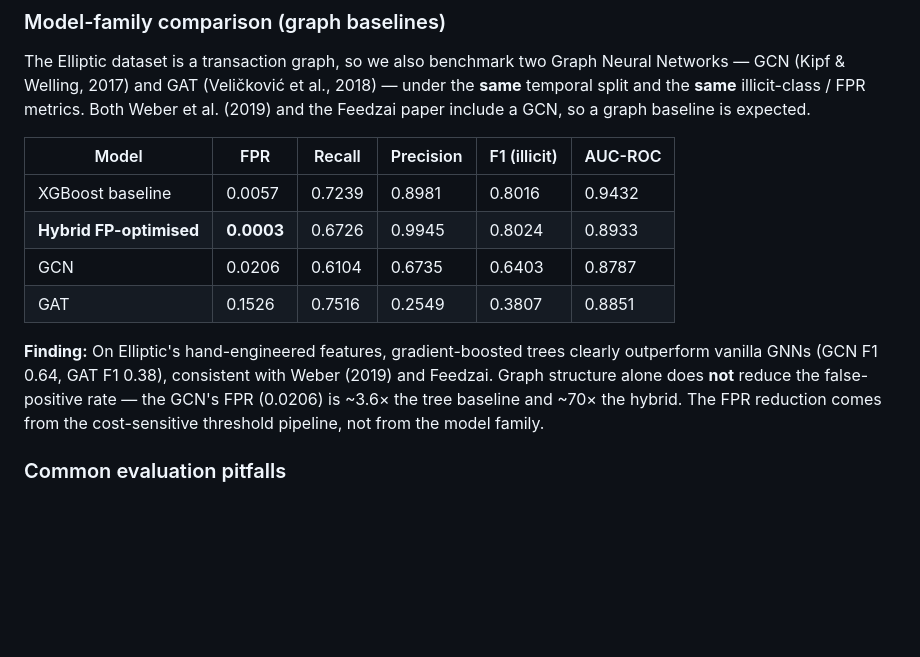
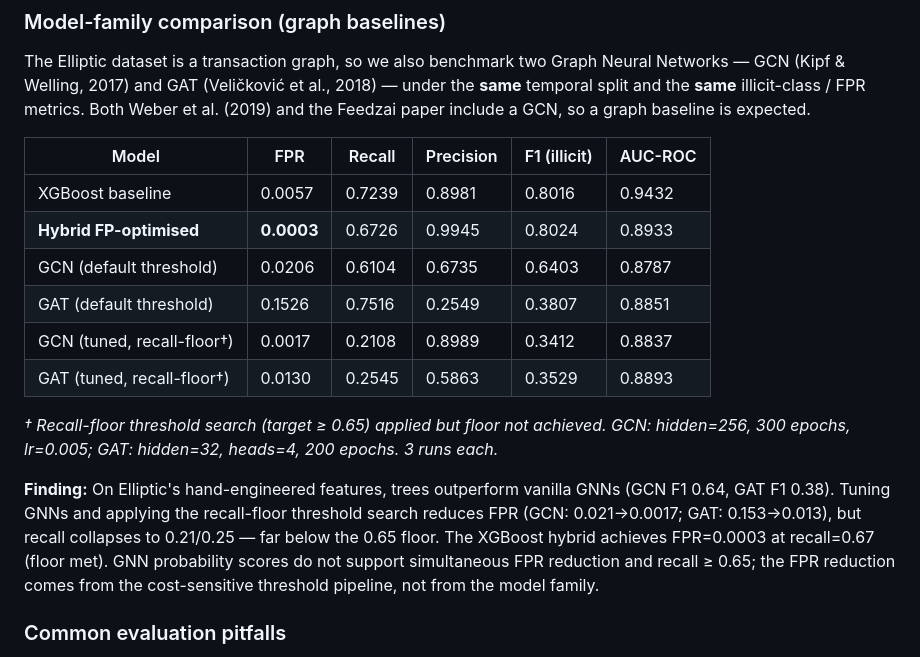
Before and after one commit to gucifer/financial-llm-governance, a Markdown page: aml-detection/README.md, the part around one of its changes. Drawn GitHub-style; blank space fills up the shorter version.

```diff
--- a/aml-detection/README.md
+++ b/aml-detection/README.md
@@ -87,10 +85,14 @@ The Elliptic dataset is a transaction graph, so we also benchmark two Graph Neur
 |-------|-----|--------|-----------|--------------|---------|
 | XGBoost baseline | 0.0057 | 0.7239 | 0.8981 | 0.8016 | 0.9432 |
 | **Hybrid FP-optimised** | **0.0003** | 0.6726 | 0.9945 | 0.8024 | 0.8933 |
-| GCN | 0.0206 | 0.6104 | 0.6735 | 0.6403 | 0.8787 |
-| GAT | 0.1526 | 0.7516 | 0.2549 | 0.3807 | 0.8851 |
+| GCN (default threshold) | 0.0206 | 0.6104 | 0.6735 | 0.6403 | 0.8787 |
+| GAT (default threshold) | 0.1526 | 0.7516 | 0.2549 | 0.3807 | 0.8851 |
+| GCN (tuned, recall-floor†) | 0.0017 | 0.2108 | 0.8989 | 0.3412 | 0.8837 |
+| GAT (tuned, recall-floor†) | 0.0130 | 0.2545 | 0.5863 | 0.3529 | 0.8893 |
 
-**Finding:** On Elliptic's hand-engineered features, gradient-boosted trees clearly outperform vanilla GNNs (GCN F1 0.64, GAT F1 0.38), consistent with Weber (2019) and Feedzai. Graph structure alone does **not** reduce the false-positive rate — the GCN's FPR (0.0206) is ~3.6× the tree baseline and ~70× the hybrid. The FPR reduction comes from the cost-sensitive threshold pipeline, not from the model family.
+*† Recall-floor threshold search (target ≥ 0.65) applied but floor not achieved. GCN: hidden=256, 300 epochs, lr=0.005; GAT: hidden=32, heads=4, 200 epochs. 3 runs each.*
+
+**Finding:** On Elliptic's hand-engineered features, trees outperform vanilla GNNs (GCN F1 0.64, GAT F1 0.38). Tuning GNNs and applying the recall-floor threshold search reduces FPR (GCN: 0.021→0.0017; GAT: 0.153→0.013), but recall collapses to 0.21/0.25 — far below the 0.65 floor. The XGBoost hybrid achieves FPR=0.0003 at recall=0.67 (floor met). GNN probability scores do not support simultaneous FPR reduction and recall ≥ 0.65; the FPR reduction comes from the cost-sensitive threshold pipeline, not from the model family.
 
 ### Common evaluation pitfalls
 
```
Also changed, not shown: other parts of aml-detection/README.md (+24 -8 lines).
